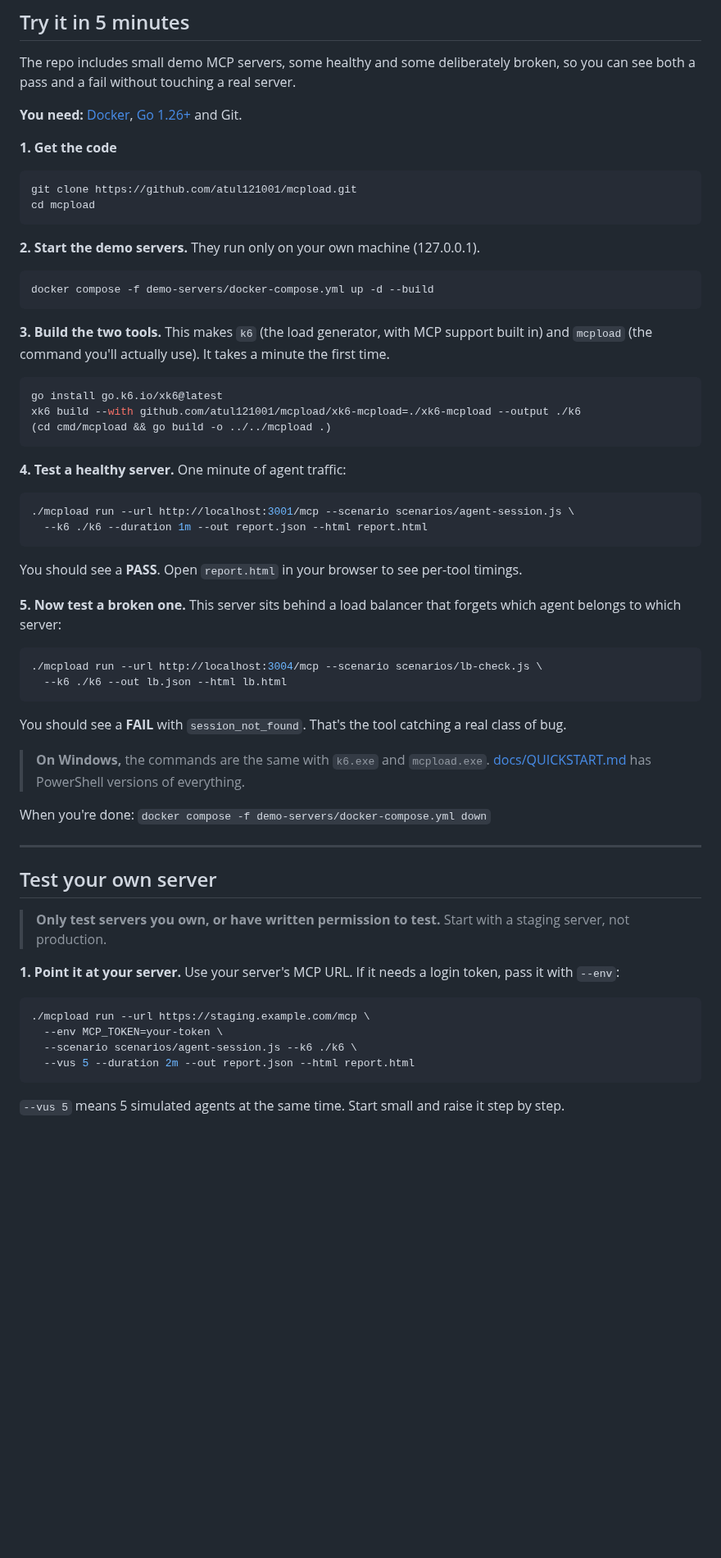
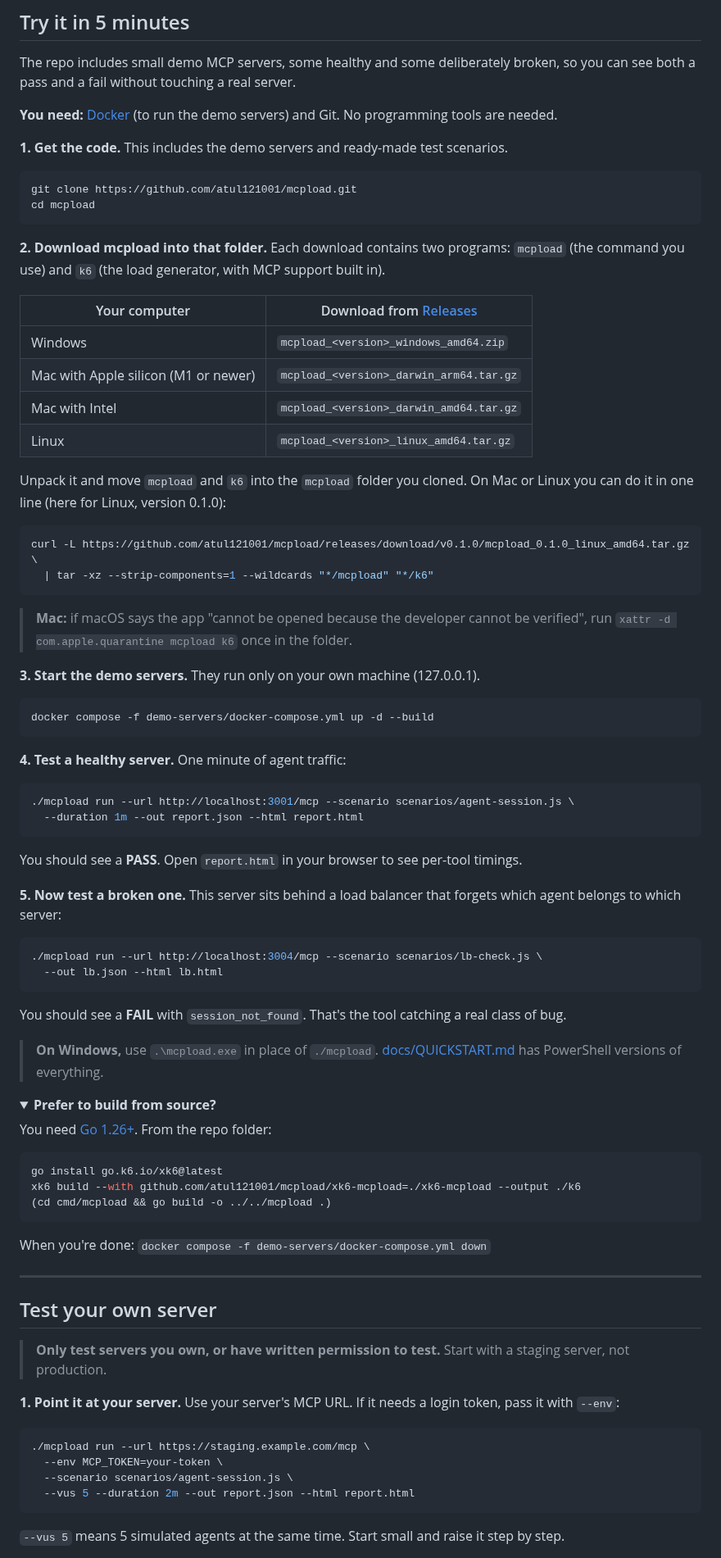
Before and after one commit to atul121001/mcpload, a Markdown page: README.md, the part around one of its changes. Shown at 82% size. Rendered like a GitHub page; folded sections open; blank space fills up the shorter version.

Commit message:
Release workflow with ready-to-run downloads; find k6 next to mcpload
- .github/workflows/release.yml: on a v* tag, build mcpload + k6 for Windows,
  macOS and Linux and publish archives with checksums
- mcpload looks for k6 next to its own executable
- README: download-first quick start; social preview image

````diff
--- a/README.md
+++ b/README.md
@@ -80,34 +80,44 @@ Speed and errors for each tool, from the healthy run. Any cell over its budget i
 
 The repo includes small demo MCP servers, some healthy and some deliberately broken, so you can see both a pass and a fail without touching a real server.
 
-**You need:** [Docker](https://docs.docker.com/get-docker/), [Go 1.26+](https://go.dev/dl/) and Git.
+**You need:** [Docker](https://docs.docker.com/get-docker/) (to run the demo servers) and Git. No programming tools are needed.
 
-**1. Get the code**
+**1. Get the code.** This includes the demo servers and ready-made test scenarios.
 
 ```bash
 git clone https://github.com/atul121001/mcpload.git
 cd mcpload
 ```
 
-**2. Start the demo servers.** They run only on your own machine (127.0.0.1).
+**2. Download mcpload into that folder.** Each download contains two programs: `mcpload` (the command you use) and `k6` (the load generator, with MCP support built in).
+
+| Your computer | Download from [Releases](https://github.com/atul121001/mcpload/releases/latest) |
+|---|---|
+| Windows | `mcpload_<version>_windows_amd64.zip` |
+| Mac with Apple silicon (M1 or newer) | `mcpload_<version>_darwin_arm64.tar.gz` |
+| Mac with Intel | `mcpload_<version>_darwin_amd64.tar.gz` |
+| Linux | `mcpload_<version>_linux_amd64.tar.gz` |
+
+Unpack it and move `mcpload` and `k6` into the `mcpload` folder you cloned. On Mac or Linux you can do it in one line (here for Linux, version 0.1.0):
+
+```bash
+curl -L https://github.com/atul121001/mcpload/releases/download/v0.1.0/mcpload_0.1.0_linux_amd64.tar.gz \
+  | tar -xz --strip-components=1 --wildcards "*/mcpload" "*/k6"
+```
+
+> **Mac:** if macOS says the app "cannot be opened because the developer cannot be verified", run `xattr -d com.apple.quarantine mcpload k6` once in the folder.
+
+**3. Start the demo servers.** They run only on your own machine (127.0.0.1).
 
 ```bash
 docker compose -f demo-servers/docker-compose.yml up -d --build
-```
-
-**3. Build the two tools.** This makes `k6` (the load generator, with MCP support built in) and `mcpload` (the command you'll actually use). It takes a minute the first time.
-
-```bash
-go install go.k6.io/xk6@latest
-xk6 build --with github.com/atul121001/mcpload/xk6-mcpload=./xk6-mcpload --output ./k6
-(cd cmd/mcpload && go build -o ../../mcpload .)
 ```
 
 **4. Test a healthy server.** One minute of agent traffic:
 
 ```bash
 ./mcpload run --url http://localhost:3001/mcp --scenario scenarios/agent-session.js \
-  --k6 ./k6 --duration 1m --out report.json --html report.html
+  --duration 1m --out report.json --html report.html
 ```
 
 You should see a **PASS**. Open `report.html` in your browser to see per-tool timings.
@@ -116,12 +126,25 @@ You should see a **PASS**. Open `report.html` in your browser to see per-tool ti
 
 ```bash
 ./mcpload run --url http://localhost:3004/mcp --scenario scenarios/lb-check.js \
-  --k6 ./k6 --out lb.json --html lb.html
+  --out lb.json --html lb.html
 ```
 
 You should see a **FAIL** with `session_not_found`. That's the tool catching a real class of bug.
 
-> **On Windows,** the commands are the same with `k6.exe` and `mcpload.exe`. [docs/QUICKSTART.md](docs/QUICKSTART.md) has PowerShell versions of everything.
+> **On Windows,** use `.\mcpload.exe` in place of `./mcpload`. [docs/QUICKSTART.md](docs/QUICKSTART.md) has PowerShell versions of everything.
+
+<details>
+<summary><b>Prefer to build from source?</b></summary>
+
+You need [Go 1.26+](https://go.dev/dl/). From the repo folder:
+
+```bash
+go install go.k6.io/xk6@latest
+xk6 build --with github.com/atul121001/mcpload/xk6-mcpload=./xk6-mcpload --output ./k6
+(cd cmd/mcpload && go build -o ../../mcpload .)
+```
+
+</details>
 
 When you're done: `docker compose -f demo-servers/docker-compose.yml down`
 
@@ -136,7 +159,7 @@ When you're done: `docker compose -f demo-servers/docker-compose.yml down`
 ```bash
 ./mcpload run --url https://staging.example.com/mcp \
   --env MCP_TOKEN=your-token \
-  --scenario scenarios/agent-session.js --k6 ./k6 \
+  --scenario scenarios/agent-session.js \
   --vus 5 --duration 2m --out report.json --html report.html
 ```
 
````
Also changed, not shown: other parts of README.md (+1 -1 lines), docs/images/social-preview.png (added), 3 other files.
